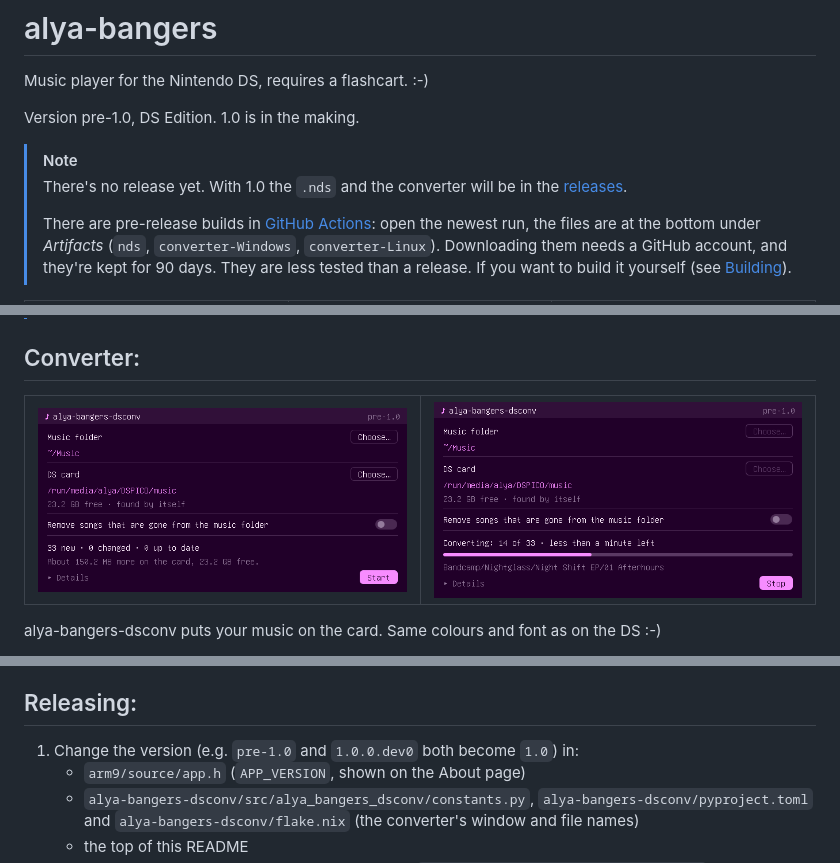
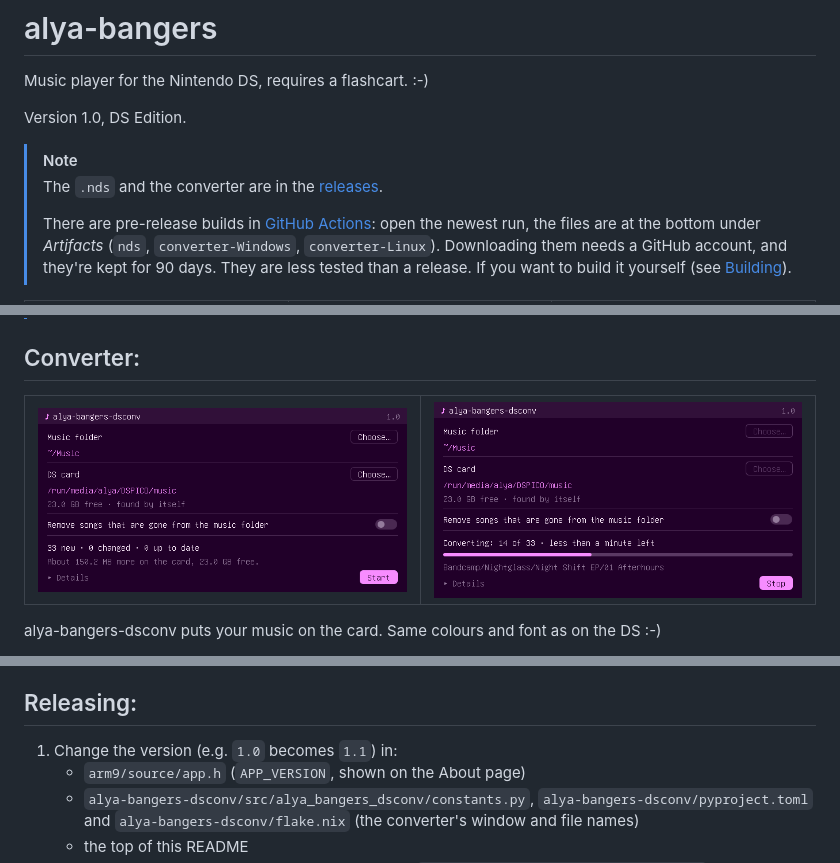
Before and after one commit to alya-can-eat/alya-bangers, a Markdown page: README.md, 3 parts joined by grey strips. GitHub-like rendering; pictures changed too: docs/img/converter.png, docs/img/converter_run.png.

Commit message:
Version 1.0
The DS app (About page), the converter (window, file names, package,
flake) and the README say 1.0. The releases now hold the downloads.

Co-Authored-By: Claude Opus 5.5 <noreply@anthropic.com>
Claude-Session: https://claude.ai/code/session_01Ybgpkmw6HELaKkbzubBuJ9

```diff
--- a/README.md
+++ b/README.md
@@ -1,10 +1,10 @@
 # alya-bangers
 Music player for the Nintendo DS, requires a flashcart. :-)
 
-Version pre-1.0, DS Edition. 1.0 is in the making.
+Version 1.0, DS Edition.
 
 > [!NOTE]
-> There's no release yet. With 1.0 the `.nds` and the converter will be in the [releases](../../releases).
+> The `.nds` and the converter are in the [releases](../../releases).
 >
 > There are pre-release builds in [GitHub Actions](../../actions/workflows/release.yml): open the newest run, the files are at the bottom under *Artifacts* (`nds`, `converter-Windows`, `converter-Linux`). Downloading them needs a GitHub account, and they're kept for 90 days. They are less tested than a release.
 > If you want to build it yourself (see [Building](#building)).
@@ -379,7 +379,7 @@ make screens-run CARD=/tmp/testcard/card/music   # clicks through the UI, checks
 
 ## Releasing:
 
-1. Change the version (e.g. `pre-1.0` and `1.0.0.dev0` both become `1.0`) in:
+1. Change the version (e.g. `1.0` becomes `1.1`) in:
    - `arm9/source/app.h` (`APP_VERSION`, shown on the About page)
    - `alya-bangers-dsconv/src/alya_bangers_dsconv/constants.py`, `alya-bangers-dsconv/pyproject.toml` and `alya-bangers-dsconv/flake.nix` (the converter's window and file names)
    - the top of this README
```
Also changed, not shown: 5 other files.
